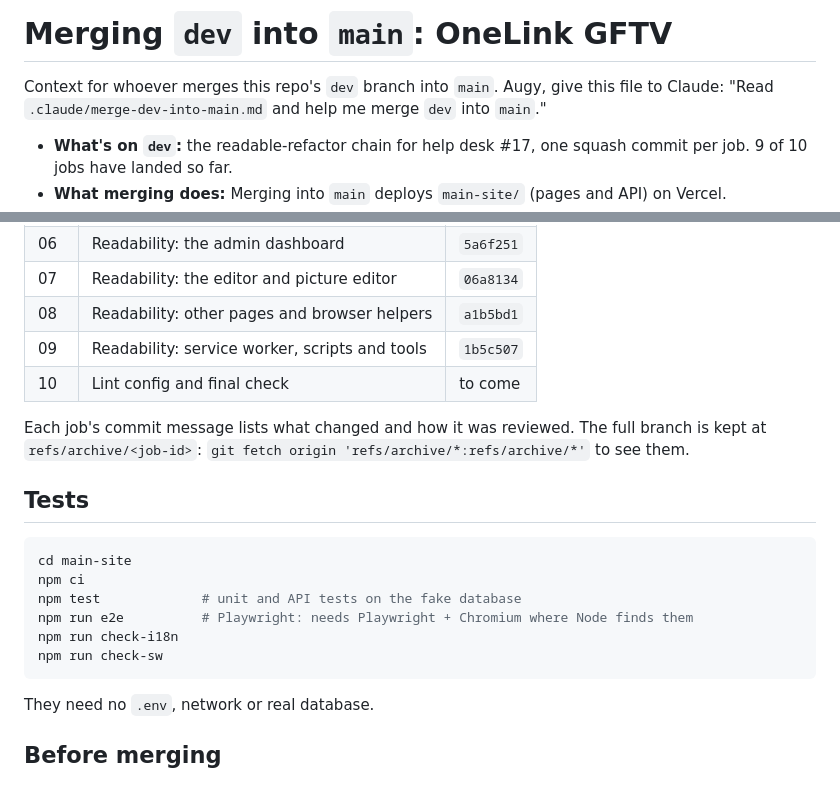
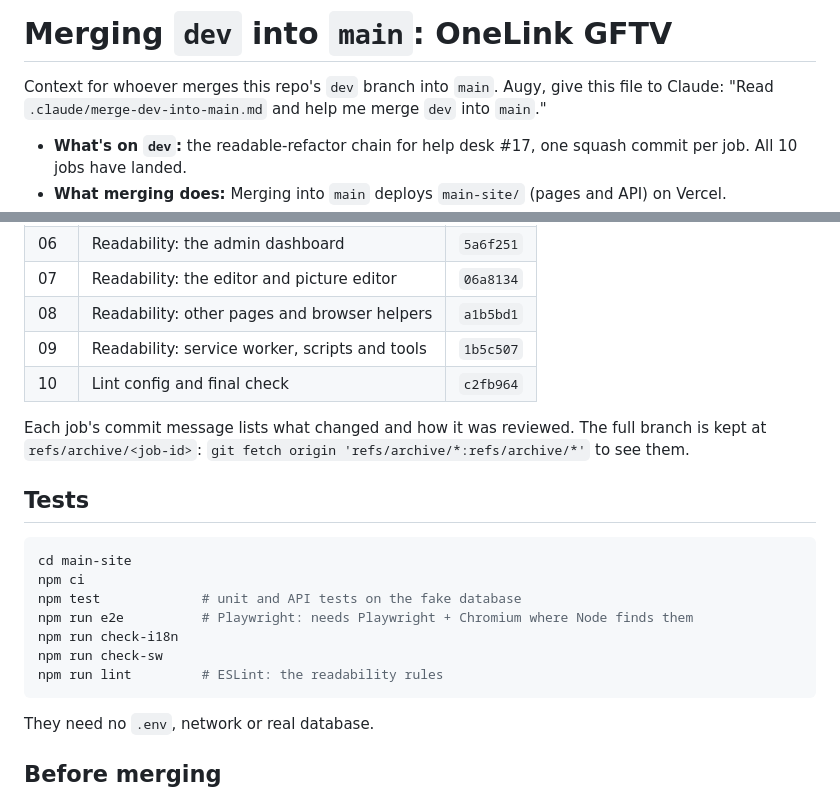
Before and after one commit to augy-studios/gftv-linktree, a Markdown page: .claude/merge-dev-into-main.md, 2 parts joined by grey strips. Drawn GitHub-style.

Commit message:
Merge context: updated for run 6 (help desk #17)

````diff
--- a/.claude/merge-dev-into-main.md
+++ b/.claude/merge-dev-into-main.md
@@ -2,5 +2,5 @@
 
 Context for whoever merges this repo's `dev` branch into `main`. Augy, give this file to Claude: "Read `.claude/merge-dev-into-main.md` and help me merge `dev` into `main`."
 
-- **What's on `dev`:** the readable-refactor chain for help desk #17, one squash commit per job. 9 of 10 jobs have landed so far.
+- **What's on `dev`:** the readable-refactor chain for help desk #17, one squash commit per job. All 10 jobs have landed.
 - **What merging does:** Merging into `main` deploys `main-site/` (pages and API) on Vercel.
@@ -32,7 +32,7 @@ Work through these in order, and stop to ask Augy wherever a step says so.
 | 07 | Readability: the editor and picture editor | `06a8134` |
 | 08 | Readability: other pages and browser helpers | `a1b5bd1` |
 | 09 | Readability: service worker, scripts and tools | `1b5c507` |
-| 10 | Lint config and final check | to come |
+| 10 | Lint config and final check | `c2fb964` |
 
 Each job's commit message lists what changed and how it was reviewed. The full branch is kept at `refs/archive/<job-id>`: `git fetch origin 'refs/archive/*:refs/archive/*'` to see them.
 
@@ -45,6 +45,7 @@ npm test             # unit and API tests on the fake database
 npm run e2e          # Playwright: needs Playwright + Chromium where Node finds them
 npm run check-i18n
 npm run check-sw
+npm run lint         # ESLint: the readability rules
 ```
 
 They need no `.env`, network or real database.
````
Also changed, not shown: other parts of .claude/merge-dev-into-main.md (+1 -1 lines).
